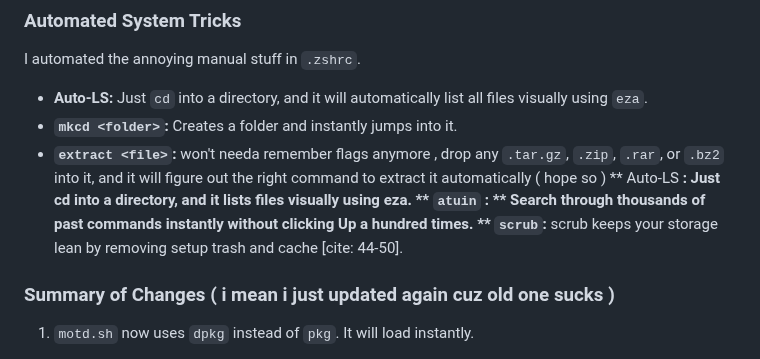
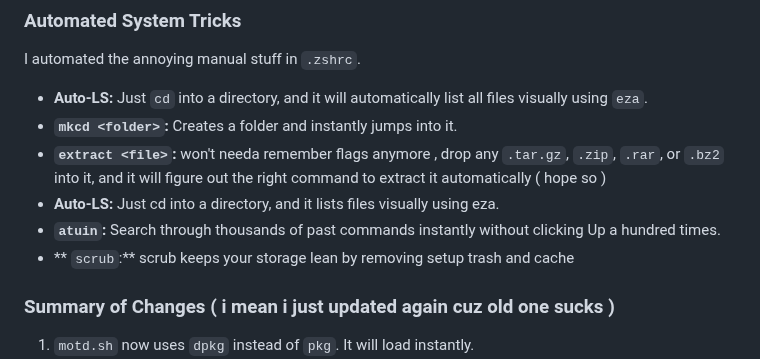
Before and after one commit to Worthiit/My-termux-zsh, a Markdown page: README.md, the part around the change. GitHub-like rendering.

```diff
--- a/README.md
+++ b/README.md
@@ -95,9 +95,10 @@ I automated the annoying manual stuff in `.zshrc`.
 - **Auto-LS:** Just `cd` into a directory, and it will automatically list all files visually using `eza`.
 - **`mkcd <folder>`:** Creates a folder and instantly jumps into it.
 - **`extract <file>`:** won't needa remember flags anymore , drop any `.tar.gz`, `.zip`, `.rar`, or `.bz2` into it, and it will figure out the right command to extract it automatically ( hope so )
- ** Auto-LS **: Just cd into a directory, and it lists files visually using eza.
- ** `atuin` : ** Search through thousands of past commands instantly without clicking Up a hundred times.
- ** `scrub`:** scrub keeps your storage lean by removing setup trash and cache  [cite: 44-50].
+- **Auto-LS:** Just cd into a directory, and it lists files visually using eza.
+- **`atuin`:** Search through thousands of past commands instantly without clicking Up a hundred times.
+- ** `scrub`:** scrub keeps your storage lean by removing setup trash and cache
+
 
 ### Summary of Changes ( i mean i just updated again cuz old one sucks )
 
```
